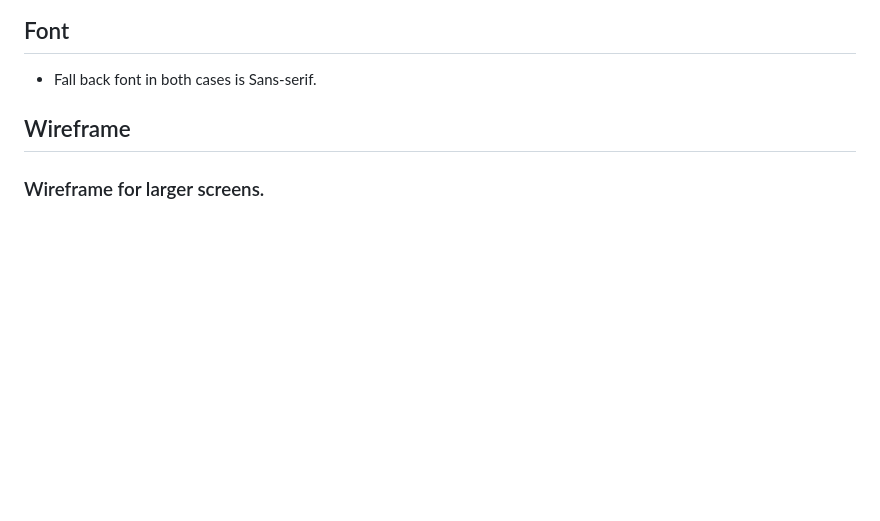
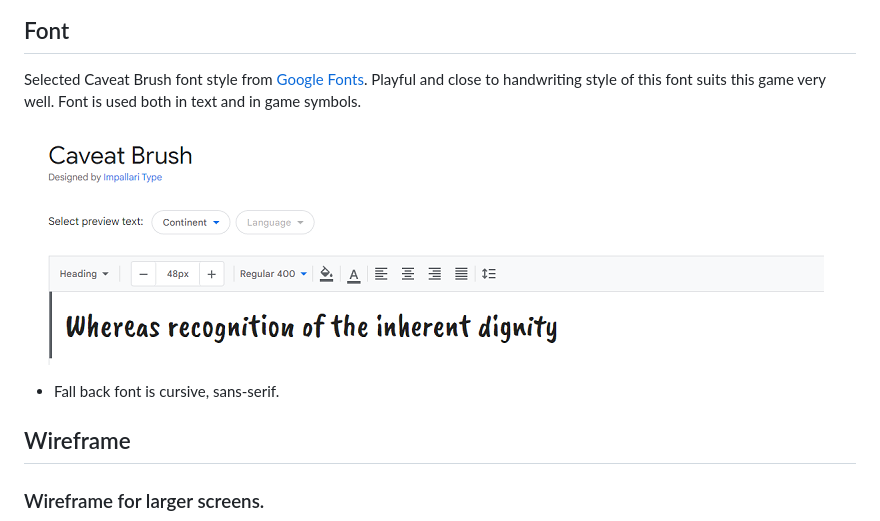
Before and after one commit to Inc21/tic-tac-toe-pp2, a Markdown page: README.md, the part around the change. Drawn GitHub-style; pictures changed too: assets/images/readme_images/font_big.png (added); blank space fills up the shorter version.

Commit message:
add design/font section to readme and upload related screenshot

```diff
--- a/README.md
+++ b/README.md
@@ -39,13 +39,12 @@ Colour's for this game are are picked very close to background images and are re
 
 ## Font
 
+Selected Caveat Brush font style from [Google Fonts](https://fonts.google.com/specimen/Caveat+Brush/tester?preview.text=TIC%20TAC%20TOE.%20X%20O&preview.text_type=custom&query=cavea). Playful and close to handwriting style of this font suits this game very well. Font is used both in text and in game symbols.
+
+![](/assets/images/readme_images/font_big.png)
 
 
-
-
-
-
-- Fall back font in both cases is Sans-serif.
+- Fall back font is cursive, sans-serif.
 
 
 ## Wireframe
```
